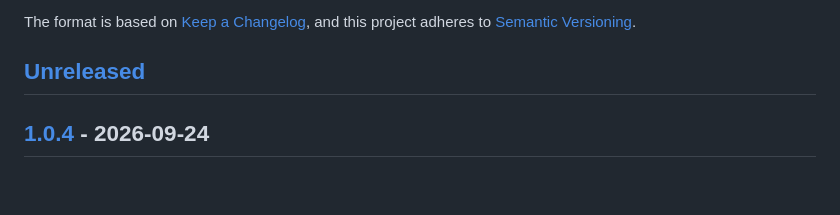
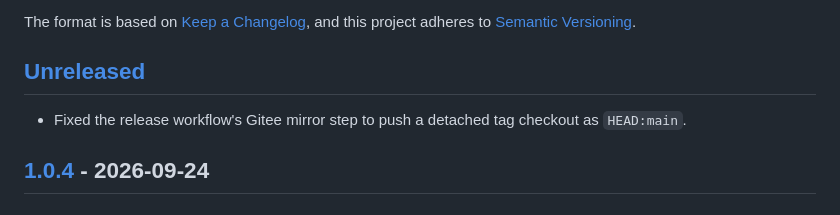
Before and after one commit to shing1211/ibkrapi4go, a Markdown page: CHANGELOG.md, the part around the change. Rendered like a GitHub page; blank space fills up the shorter version.

Commit message:
docs: record release mirror workflow fix
Signed-off-by: Terence Chan <shing1211@gmail.com>

```diff
--- a/CHANGELOG.md
+++ b/CHANGELOG.md
@@ -5,6 +5,9 @@ All notable changes to this project are documented in this file.
 The format is based on [Keep a Changelog](https://keepachangelog.com/en/1.1.0/),
 and this project adheres to [Semantic Versioning](https://semver.org/spec/v2.0.0.html).
 ## [Unreleased]
+
+- Fixed the release workflow's Gitee mirror step to push a detached tag
+  checkout as `HEAD:main`.
 
 ## [1.0.4] - 2026-09-24
 
```
